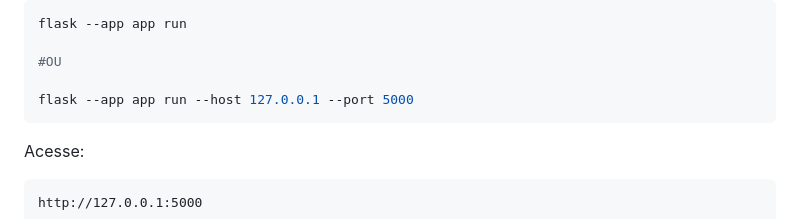
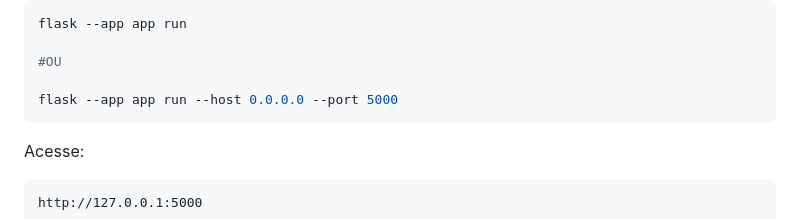
Before and after one commit to edgarrc/latch, a Markdown page: README.md, the part around the change. GitHub-like rendering.

Commit message:
fix: update Flask run command to allow external access

````diff
--- a/README.md
+++ b/README.md
@@ -175,7 +175,7 @@ flask --app app run
 
 #OU
 
-flask --app app run --host 127.0.0.1 --port 5000
+flask --app app run --host 0.0.0.0 --port 5000
 ```
 
 Acesse:
````
